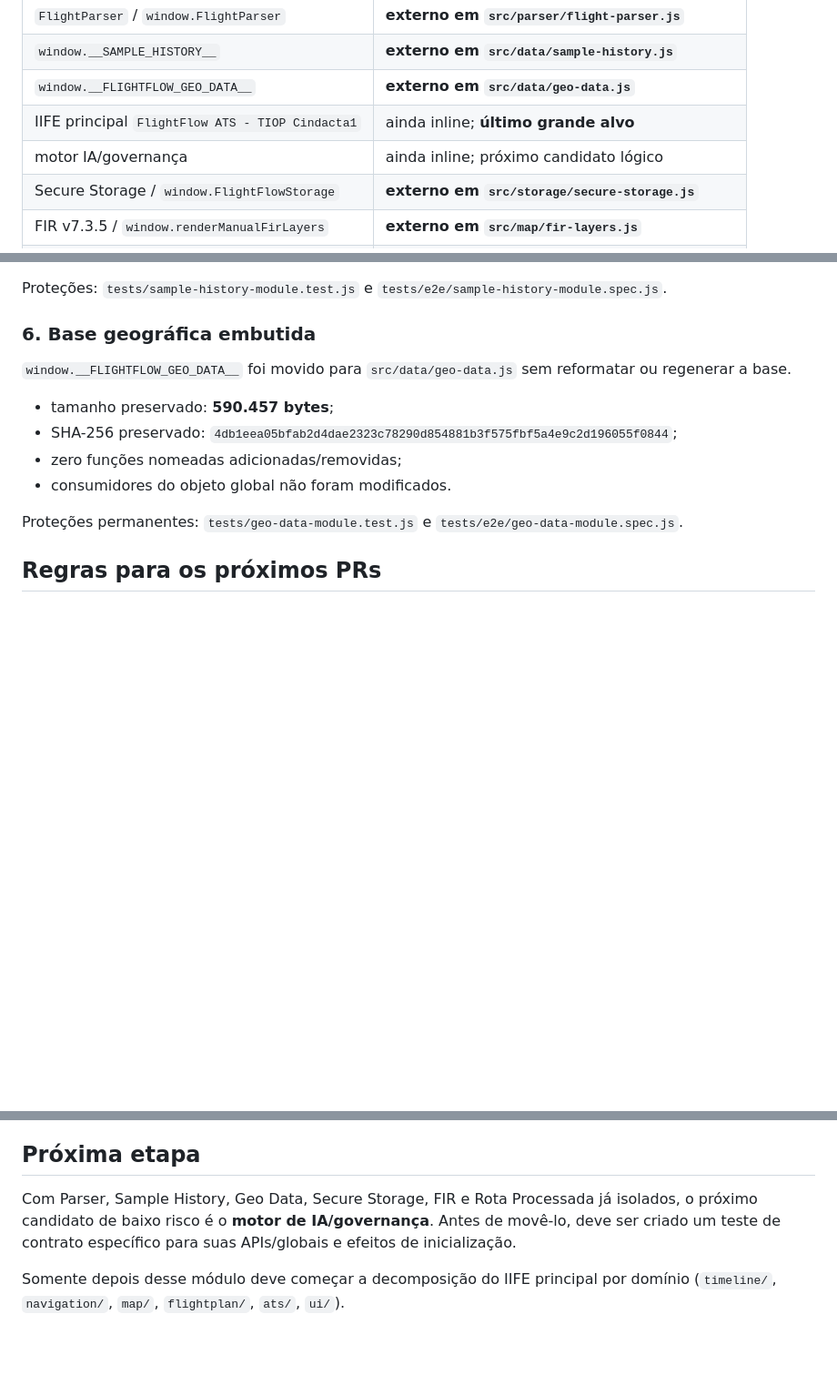
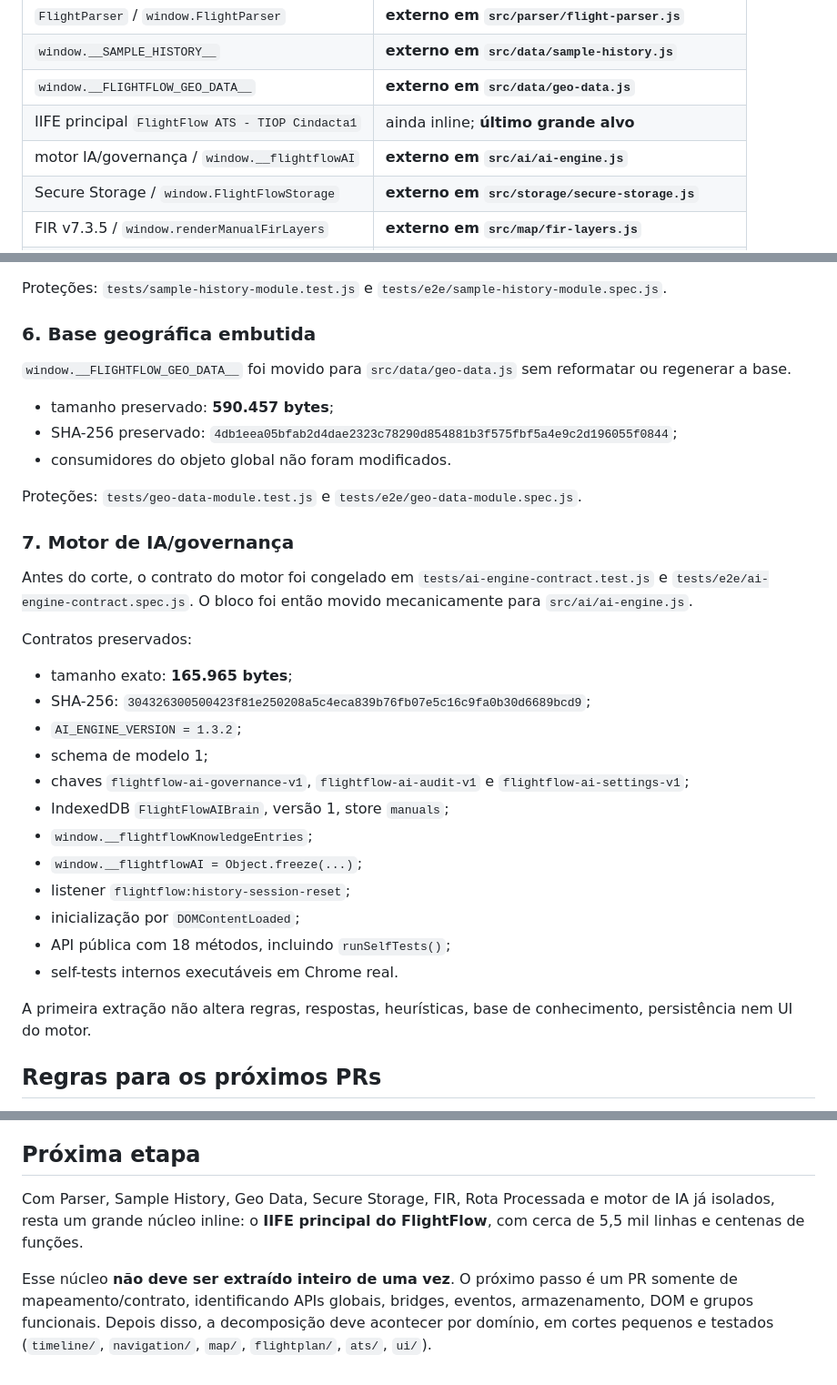
Before and after one commit to ricksir/flightflow-ats, a Markdown page: docs/MODULE-BOUNDARIES.md, 3 parts joined by grey strips. Shown at 91% size. Rendered like a GitHub page; blank space fills up the shorter version.

Commit message:
docs: record external AI engine boundary

```diff
--- a/docs/MODULE-BOUNDARIES.md
+++ b/docs/MODULE-BOUNDARIES.md
@@ -23,7 +23,7 @@ Esses valores continuam sendo acompanhados mesmo quando uma fronteira sai fisica
 | `window.__SAMPLE_HISTORY__` | **externo em `src/data/sample-history.js`** |
 | `window.__FLIGHTFLOW_GEO_DATA__` | **externo em `src/data/geo-data.js`** |
 | IIFE principal `FlightFlow ATS - TIOP Cindacta1` | ainda inline; **último grande alvo** |
-| motor IA/governança | ainda inline; próximo candidato lógico |
+| motor IA/governança / `window.__flightflowAI` | **externo em `src/ai/ai-engine.js`** |
 | Secure Storage / `window.FlightFlowStorage` | **externo em `src/storage/secure-storage.js`** |
 | FIR v7.3.5 / `window.renderManualFirLayers` | **externo em `src/map/fir-layers.js`** |
 | Rota Processada v7.4.12 | **externo em `src/route/route-processed-v7412.js`** |
@@ -66,10 +66,30 @@ Proteções: `tests/sample-history-module.test.js` e `tests/e2e/sample-history-m
 
 - tamanho preservado: **590.457 bytes**;
 - SHA-256 preservado: `4db1eea05bfab2d4dae2323c78290d854881b3f575fbf5a4e9c2d196055f0844`;
-- zero funções nomeadas adicionadas/removidas;
 - consumidores do objeto global não foram modificados.
 
-Proteções permanentes: `tests/geo-data-module.test.js` e `tests/e2e/geo-data-module.spec.js`.
+Proteções: `tests/geo-data-module.test.js` e `tests/e2e/geo-data-module.spec.js`.
+
+### 7. Motor de IA/governança
+
+Antes do corte, o contrato do motor foi congelado em `tests/ai-engine-contract.test.js` e `tests/e2e/ai-engine-contract.spec.js`. O bloco foi então movido mecanicamente para `src/ai/ai-engine.js`.
+
+Contratos preservados:
+
+- tamanho exato: **165.965 bytes**;
+- SHA-256: `304326300500423f81e250208a5c4eca839b76fb07e5c16c9fa0b30d6689bcd9`;
+- `AI_ENGINE_VERSION = 1.3.2`;
+- schema de modelo 1;
+- chaves `flightflow-ai-governance-v1`, `flightflow-ai-audit-v1` e `flightflow-ai-settings-v1`;
+- IndexedDB `FlightFlowAIBrain`, versão 1, store `manuals`;
+- `window.__flightflowKnowledgeEntries`;
+- `window.__flightflowAI = Object.freeze(...)`;
+- listener `flightflow:history-session-reset`;
+- inicialização por `DOMContentLoaded`;
+- API pública com 18 métodos, incluindo `runSelfTests()`;
+- self-tests internos executáveis em Chrome real.
+
+A primeira extração não altera regras, respostas, heurísticas, base de conhecimento, persistência nem UI do motor.
 
 ## Regras para os próximos PRs
 
@@ -83,6 +103,6 @@ Proteções permanentes: `tests/geo-data-module.test.js` e `tests/e2e/geo-data-m
 
 ## Próxima etapa
 
-Com Parser, Sample History, Geo Data, Secure Storage, FIR e Rota Processada já isolados, o próximo candidato de baixo risco é o **motor de IA/governança**. Antes de movê-lo, deve ser criado um teste de contrato específico para suas APIs/globais e efeitos de inicialização.
+Com Parser, Sample History, Geo Data, Secure Storage, FIR, Rota Processada e motor de IA já isolados, resta um grande núcleo inline: o **IIFE principal do FlightFlow**, com cerca de 5,5 mil linhas e centenas de funções.
 
-Somente depois desse módulo deve começar a decomposição do IIFE principal por domínio (`timeline/`, `navigation/`, `map/`, `flightplan/`, `ats/`, `ui/`).
+Esse núcleo **não deve ser extraído inteiro de uma vez**. O próximo passo é um PR somente de mapeamento/contrato, identificando APIs globais, bridges, eventos, armazenamento, DOM e grupos funcionais. Depois disso, a decomposição deve acontecer por domínio, em cortes pequenos e testados (`timeline/`, `navigation/`, `map/`, `flightplan/`, `ats/`, `ui/`).
```
